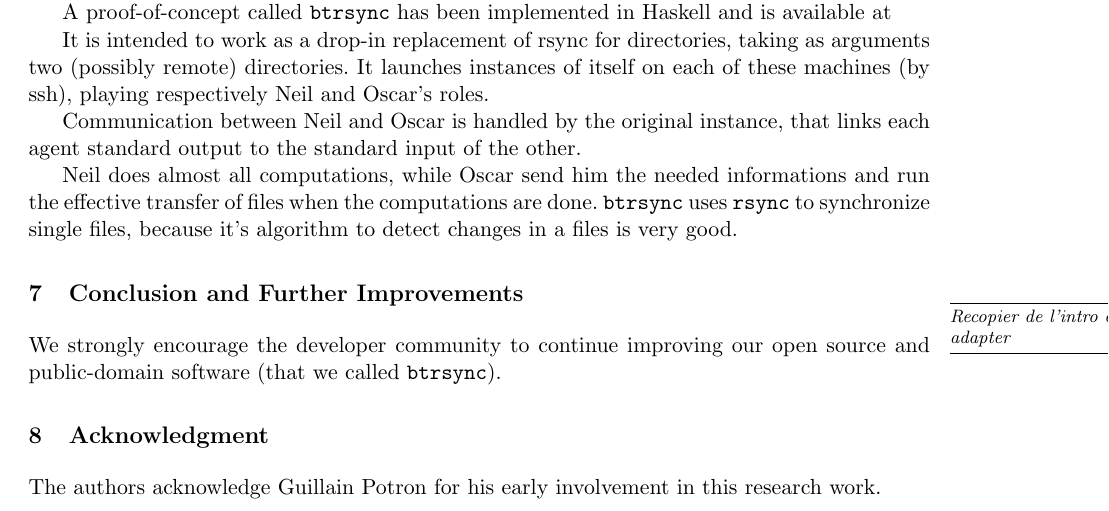
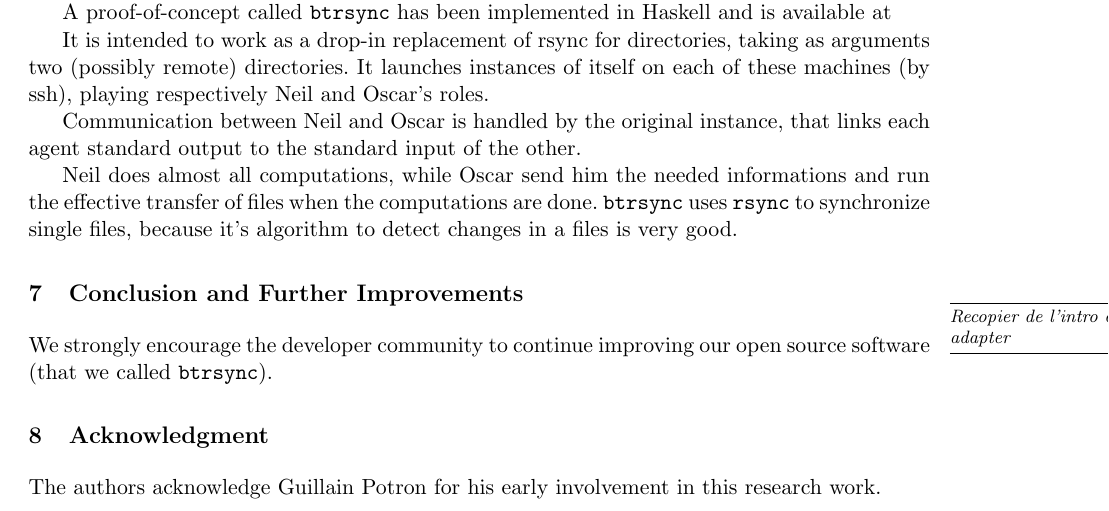
Before and after one commit to RobinMorisset/Btrsync, a LaTeX thesis (doc/report/btrsync.tex): part of page 15 of 21, cut so that both start at the same text. Compiled offline with pdfLaTeX.

Commit message:
-public-domain

```diff
--- a/doc/report/btrsync.tex
+++ b/doc/report/btrsync.tex
@@ -856,7 +856,7 @@ because it's algorithm to detect changes in a files is very good.
 
 \comm{Recopier de l'intro et adapter}
 
-We strongly encourage the developer community to continue improving our open source and public-domain software (that we called \btrsync).
+We strongly encourage the developer community to continue improving our open source software (that we called \btrsync).
 
 \section{Acknowledgment}
 
```
